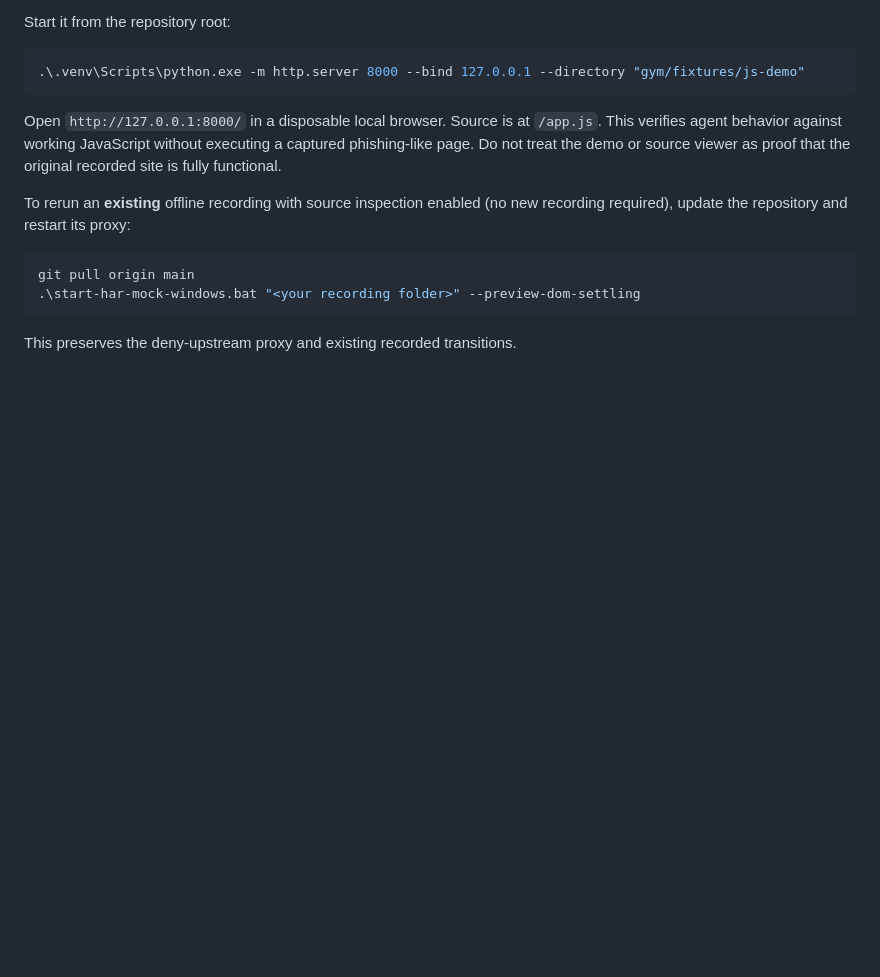
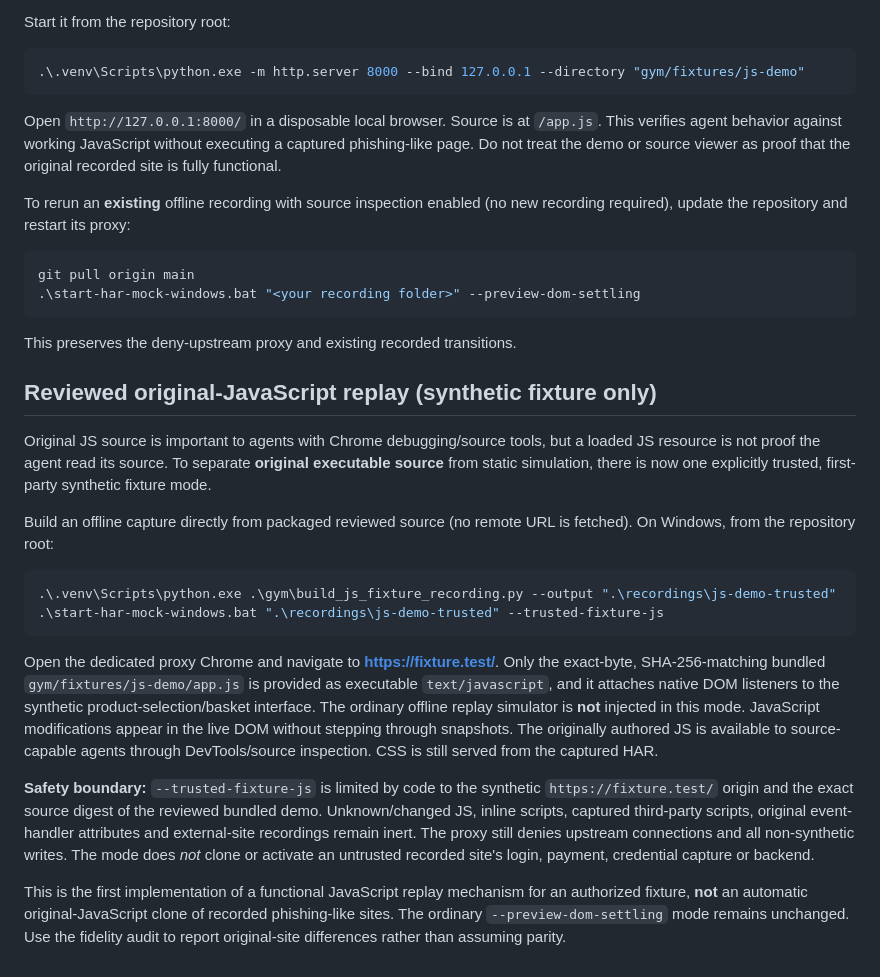
Before and after one commit to jihwan21-kim/llm_agents, a Markdown page: CAPTURE_REPLAY.md, the part around the change. Drawn GitHub-style; blank space fills up the shorter version.

Commit message:
Document verified original JS replay for first-party synthetic HAR fixture

````diff
--- a/CAPTURE_REPLAY.md
+++ b/CAPTURE_REPLAY.md
@@ -539,3 +539,41 @@ git pull origin main
 ```
 
 This preserves the deny-upstream proxy and existing recorded transitions.
+
+## Reviewed original-JavaScript replay (synthetic fixture only)
+
+Original JS source is important to agents with Chrome debugging/source tools,
+but a loaded JS resource is not proof the agent read its source. To separate
+**original executable source** from static simulation, there is now one
+explicitly trusted, first-party synthetic fixture mode.
+
+Build an offline capture directly from packaged reviewed source (no remote URL
+is fetched). On Windows, from the repository root:
+
+```powershell
+.\.venv\Scripts\python.exe .\gym\build_js_fixture_recording.py --output ".\recordings\js-demo-trusted"
+.\start-har-mock-windows.bat ".\recordings\js-demo-trusted" --trusted-fixture-js
+```
+
+Open the dedicated proxy Chrome and navigate to **https://fixture.test/**.
+Only the exact-byte, SHA-256-matching bundled `gym/fixtures/js-demo/app.js`
+is provided as executable `text/javascript`, and it attaches native DOM
+listeners to the synthetic product-selection/basket interface. The ordinary
+offline replay simulator is **not** injected in this mode. JavaScript
+modifications appear in the live DOM without stepping through snapshots.
+The originally authored JS is available to source-capable agents through
+DevTools/source inspection. CSS is still served from the captured HAR.
+
+**Safety boundary:** `--trusted-fixture-js` is limited by code to the
+synthetic `https://fixture.test/` origin and the exact source digest of
+the reviewed bundled demo. Unknown/changed JS, inline scripts, captured
+third-party scripts, original event-handler attributes and external-site
+recordings remain inert. The proxy still denies upstream connections and
+all non-synthetic writes. The mode does *not* clone or activate an
+untrusted recorded site's login, payment, credential capture or backend.
+
+This is the first implementation of a functional JavaScript replay
+mechanism for an authorized fixture, **not** an automatic
+original-JavaScript clone of recorded phishing-like sites. The ordinary
+`--preview-dom-settling` mode remains unchanged. Use the fidelity
+audit to report original-site differences rather than assuming parity.
````
